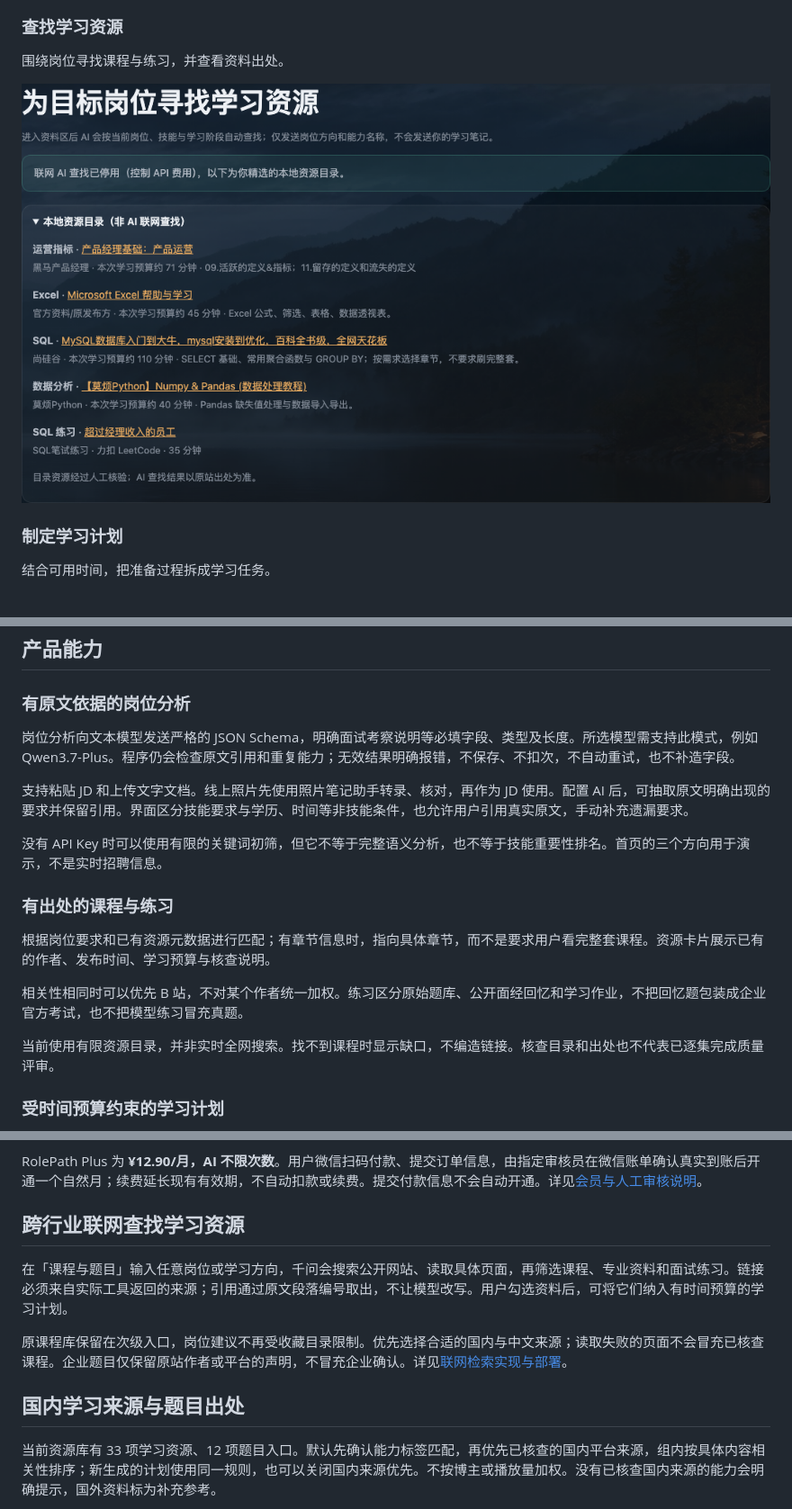
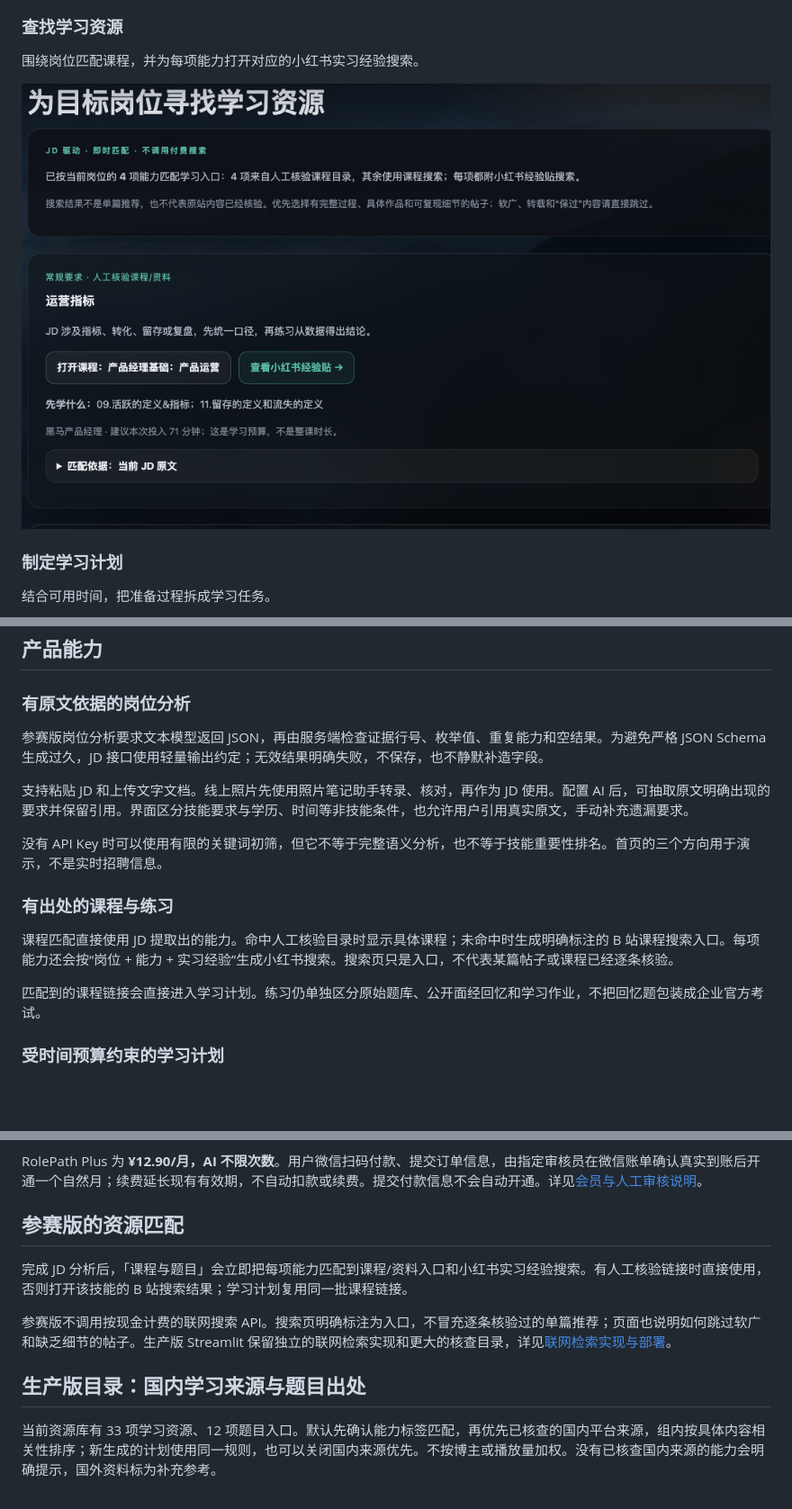
Before and after one commit to kodiak-10/rolepath, a Markdown page: README.zh-CN.md, 3 parts joined by grey strips. Shown at 90% size. Rendered like a GitHub page; pictures changed too: docs/screenshots/resources.png; blank space fills up the shorter version.

```diff
--- a/README.zh-CN.md
+++ b/README.zh-CN.md
@@ -40,7 +40,7 @@ RolePath 区分三件事：**岗位要求什么、用户有哪些能力证据、
 
 ### 查找学习资源
 
-围绕岗位寻找课程与练习，并查看资料出处。
+围绕岗位匹配课程，并为每项能力打开对应的小红书实习经验搜索。
 
 ![示例岗位的学习资源](docs/screenshots/resources.png)
 
@@ -72,7 +72,7 @@ RolePath 区分三件事：**岗位要求什么、用户有哪些能力证据、
 
 ### 有原文依据的岗位分析
 
-岗位分析向文本模型发送严格的 JSON Schema，明确面试考察说明等必填字段、类型及长度。所选模型需支持此模式，例如 Qwen3.7-Plus。程序仍会检查原文引用和重复能力；无效结果明确报错，不保存、不扣次，不自动重试，也不补造字段。
+参赛版岗位分析要求文本模型返回 JSON，再由服务端检查证据行号、枚举值、重复能力和空结果。为避免严格 JSON Schema 生成过久，JD 接口使用轻量输出约定；无效结果明确失败，不保存，也不静默补造字段。
 
 支持粘贴 JD 和上传文字文档。线上照片先使用照片笔记助手转录、核对，再作为 JD 使用。配置 AI 后，可抽取原文明确出现的要求并保留引用。界面区分技能要求与学历、时间等非技能条件，也允许用户引用真实原文，手动补充遗漏要求。
 
@@ -80,11 +80,9 @@ RolePath 区分三件事：**岗位要求什么、用户有哪些能力证据、
 
 ### 有出处的课程与练习
 
-根据岗位要求和已有资源元数据进行匹配；有章节信息时，指向具体章节，而不是要求用户看完整套课程。资源卡片展示已有的作者、发布时间、学习预算与核查说明。
+课程匹配直接使用 JD 提取出的能力。命中人工核验目录时显示具体课程；未命中时生成明确标注的 B 站课程搜索入口。每项能力还会按“岗位 + 能力 + 实习经验”生成小红书搜索。搜索页只是入口，不代表某篇帖子或课程已经逐条核验。
 
-相关性相同时可以优先 B 站，不对某个作者统一加权。练习区分原始题库、公开面经回忆和学习作业，不把回忆题包装成企业官方考试，也不把模型练习冒充真题。
-
-当前使用有限资源目录，并非实时全网搜索。找不到课程时显示缺口，不编造链接。核查目录和出处也不代表已逐集完成质量评审。
+匹配到的课程链接会直接进入学习计划。练习仍单独区分原始题库、公开面经回忆和学习作业，不把回忆题包装成企业官方考试。
 
 ### 受时间预算约束的学习计划
 
@@ -233,13 +231,13 @@ LLM_ENABLE_THINKING=false
 
 RolePath Plus 为 **¥12.90/月，AI 不限次数**。用户微信扫码付款、提交订单信息，由指定审核员在微信账单确认真实到账后开通一个自然月；续费延长现有有效期，不自动扣款或续费。提交付款信息不会自动开通。详见[会员与人工审核说明](deploy/MEMBERSHIPS.md)。
 
-## 跨行业联网查找学习资源
+## 参赛版的资源匹配
 
-在「课程与题目」输入任意岗位或学习方向，千问会搜索公开网站、读取具体页面，再筛选课程、专业资料和面试练习。链接必须来自实际工具返回的来源；引用通过原文段落编号取出，不让模型改写。用户勾选资料后，可将它们纳入有时间预算的学习计划。
+完成 JD 分析后，「课程与题目」会立即把每项能力匹配到课程/资料入口和小红书实习经验搜索。有人工核验链接时直接使用，否则打开该技能的 B 站搜索结果；学习计划复用同一批课程链接。
 
-原课程库保留在次级入口，岗位建议不再受收藏目录限制。优先选择合适的国内与中文来源；读取失败的页面不会冒充已核查课程。企业题目仅保留原站作者或平台的声明，不冒充企业确认。详见[联网检索实现与部署](deploy/RESOURCE_RESEARCH.md)。
+参赛版不调用按现金计费的联网搜索 API。搜索页明确标注为入口，不冒充逐条核验过的单篇推荐；页面也说明如何跳过软广和缺乏细节的帖子。生产版 Streamlit 保留独立的联网检索实现和更大的核查目录，详见[联网检索实现与部署](deploy/RESOURCE_RESEARCH.md)。
 
-## 国内学习来源与题目出处
+## 生产版目录：国内学习来源与题目出处
 
 当前资源库有 33 项学习资源、12 项题目入口。默认先确认能力标签匹配，再优先已核查的国内平台来源，组内按具体内容相关性排序；新生成的计划使用同一规则，也可以关闭国内来源优先。不按博主或播放量加权。没有已核查国内来源的能力会明确提示，国外资料标为补充参考。
 
```
Also changed, not shown: other parts of README.zh-CN.md (+1 -1 lines), README.md (+9 -13 lines), 5 other files.
